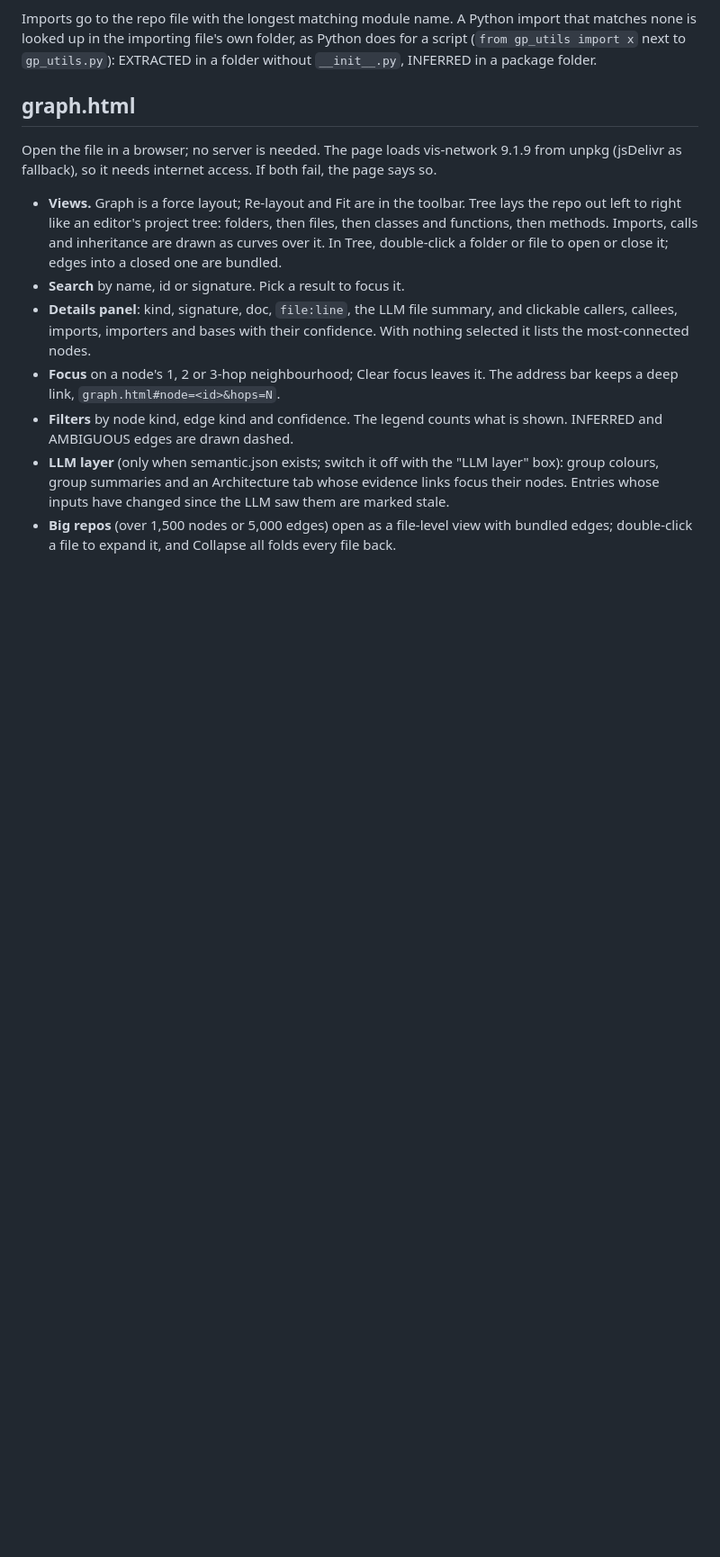
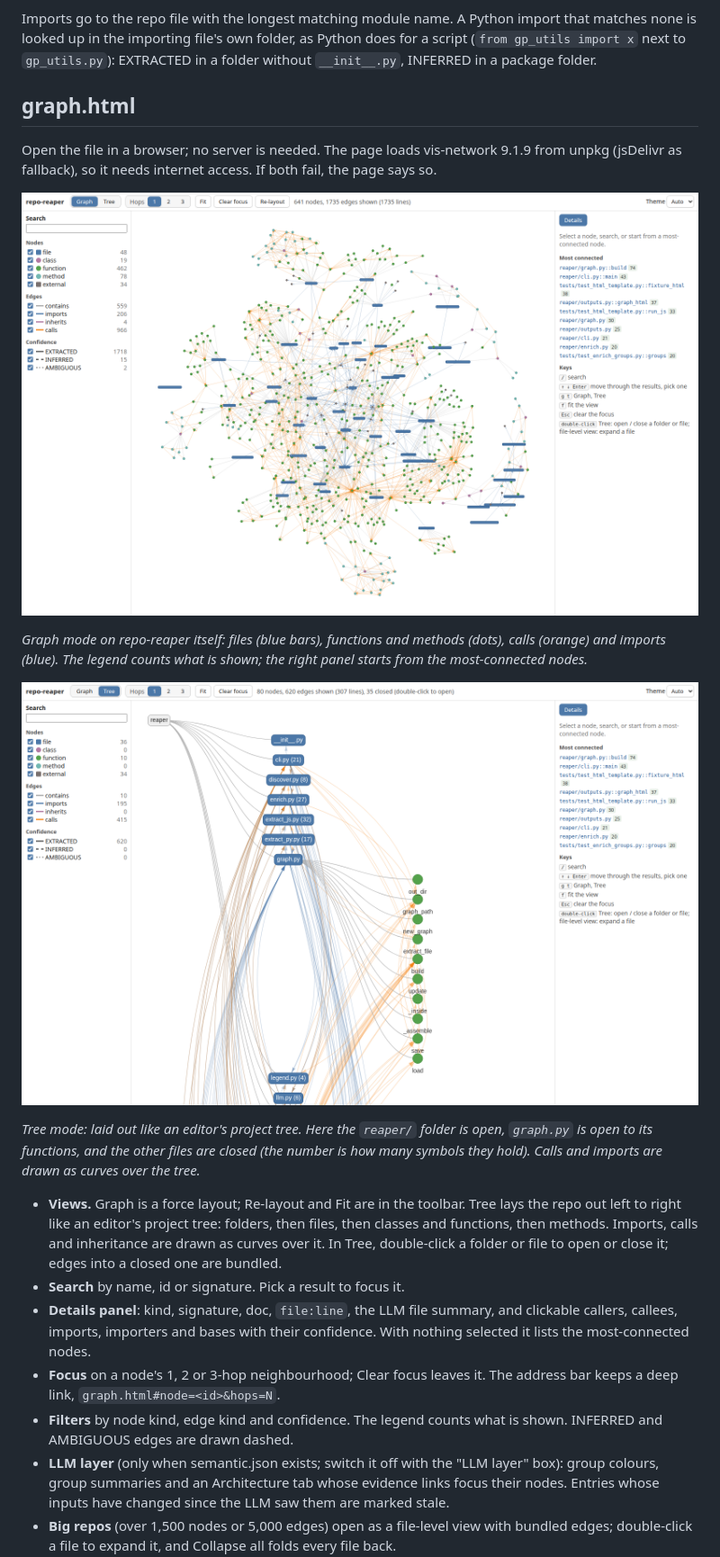
Before and after one commit to rajiv2711/repo-reaper, a Markdown page: README.md, the part around the change. Shown at 90% size. GitHub-like rendering; pictures changed too: docs/images/graph-mode.png (added), docs/images/tree-mode.png (added); blank space fills up the shorter version.

Commit message:
README: screenshots of graph.html in Graph and Tree mode
docs/images/graph-mode.png: repo-reaper's own graph (641 nodes), light theme.
docs/images/tree-mode.png: Tree mode with reaper/ open, graph.py open to its
functions, the other files closed with their symbol counts.

```diff
--- a/README.md
+++ b/README.md
@@ -181,6 +181,18 @@ INFERRED in a package folder.
 Open the file in a browser; no server is needed. The page loads vis-network 9.1.9 from unpkg
 (jsDelivr as fallback), so it needs internet access. If both fail, the page says so.
 
+![Graph mode: repo-reaper's own graph (641 nodes, 1,735 edges) with filters, legend counts and the most-connected list](docs/images/graph-mode.png)
+
+*Graph mode on repo-reaper itself: files (blue bars), functions and methods (dots), calls (orange)
+and imports (blue). The legend counts what is shown; the right panel starts from the
+most-connected nodes.*
+
+![Tree mode: the reaper/ folder open, graph.py open to its functions, other files closed with their symbol counts](docs/images/tree-mode.png)
+
+*Tree mode: laid out like an editor's project tree. Here the `reaper/` folder is open, `graph.py`
+is open to its functions, and the other files are closed (the number is how many symbols they
+hold). Calls and imports are drawn as curves over the tree.*
+
 - **Views.** Graph is a force layout; Re-layout and Fit are in the toolbar. Tree lays the repo out
   left to right like an editor's project tree: folders, then files, then classes and functions,
   then methods. Imports, calls and inheritance are drawn as curves over it. In Tree,
```
